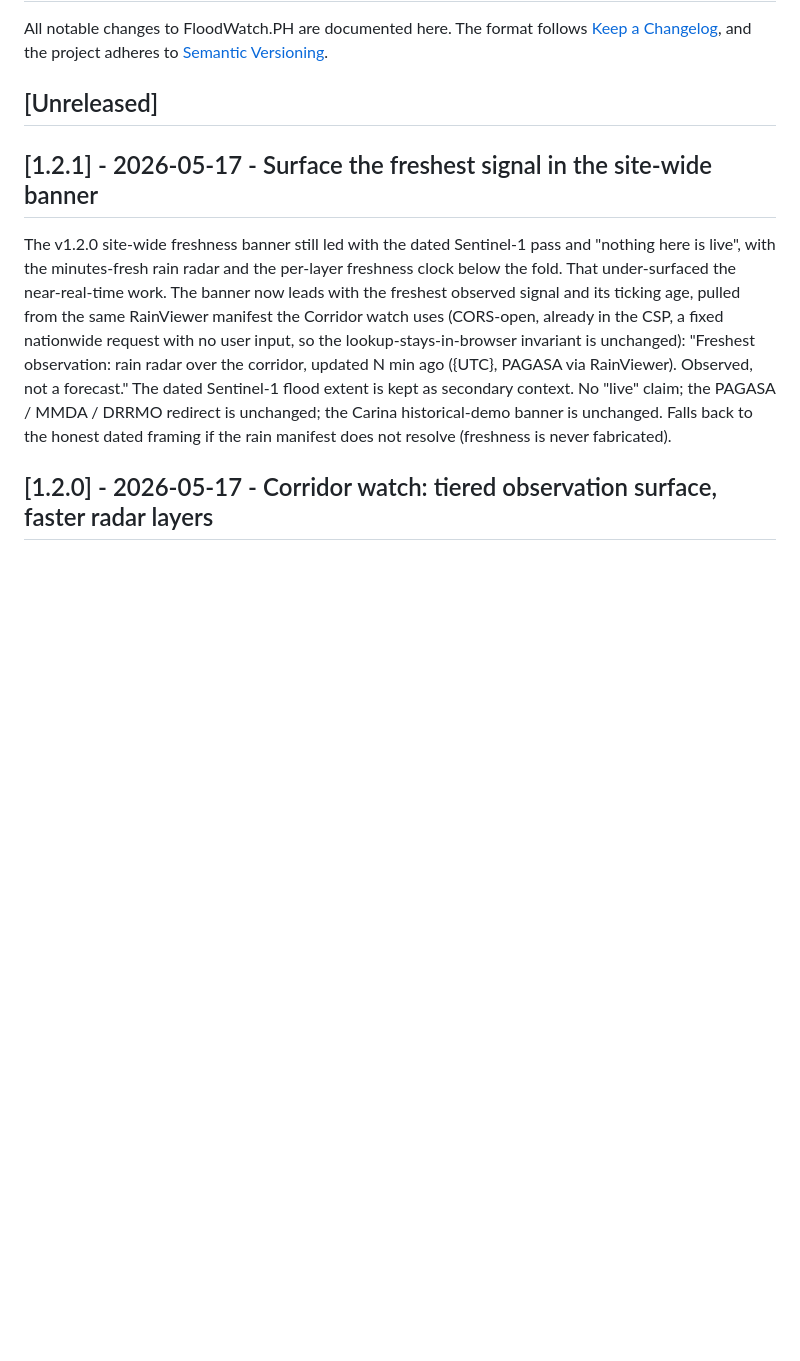
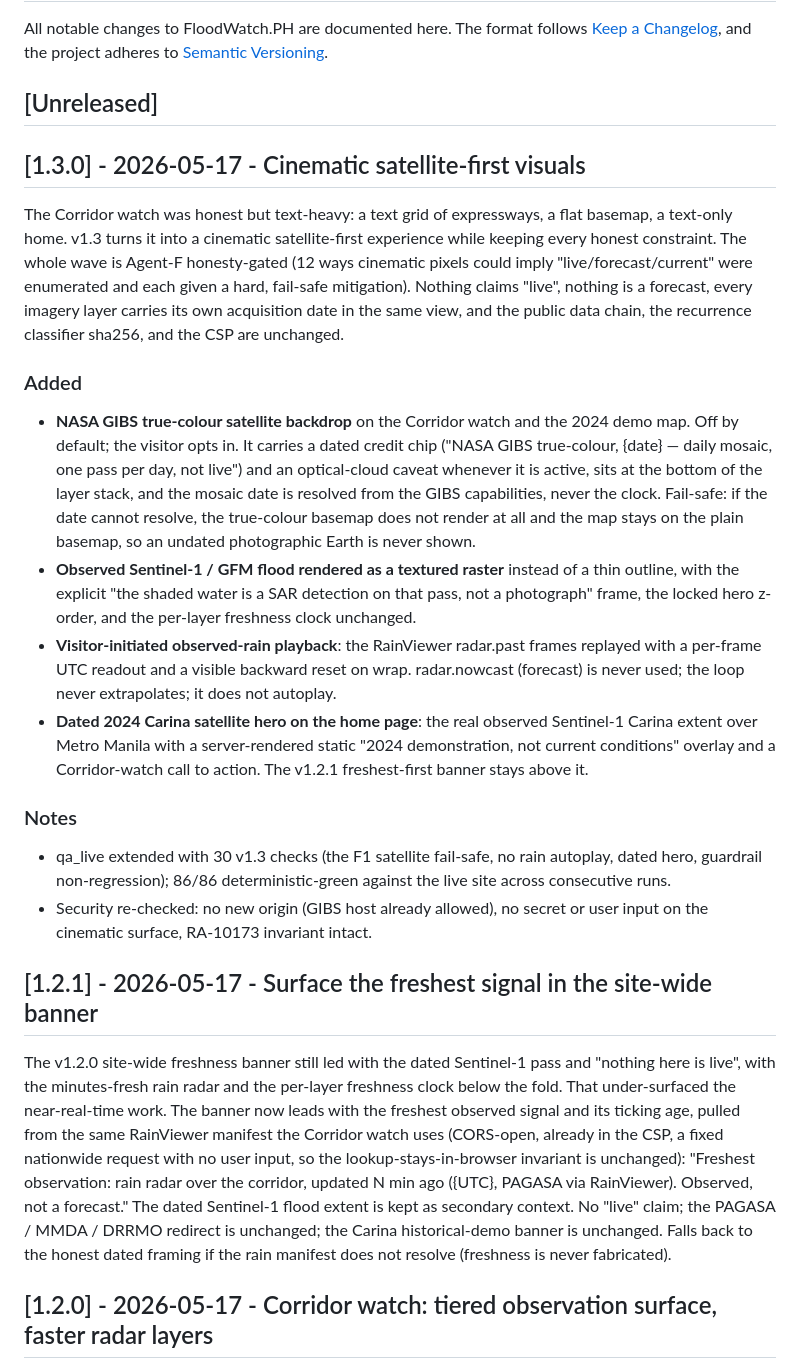
Before and after one commit to xmpuspus/floodwatch-ph, a Markdown page: CHANGELOG.md, the part around the change. GitHub-like rendering; blank space fills up the shorter version.

Commit message:
v1.3.0 finalize: qa_live case-normalize, CHANGELOG, hero re-record (#6)
- qa_live: the v1.3 F2 rain-label check now compares case-insensitively
  (the site CSS uppercases every button label; the verbatim spec string is
  in the DOM). Same rendered-text normalisation as the v1.2 Block-3 fix.
  86/86 deterministic-green against LIVE.
- record_hero: dropped the satellite-backdrop hero beat -- GIBS true-colour
  over Metro Manila on a given date is often dark/low-content, a poor hero
  subject. It stays an honest opt-in site feature; the SAR-raster and rain
  beats already carry the v1.3 cinematic look. Hero re-recorded.
- CHANGELOG: 1.3.0 entry.

```diff
--- a/CHANGELOG.md
+++ b/CHANGELOG.md
@@ -3,6 +3,48 @@
 All notable changes to FloodWatch.PH are documented here. The format follows [Keep a Changelog](https://keepachangelog.com/en/1.1.0/), and the project adheres to [Semantic Versioning](https://semver.org/spec/v2.0.0.html).
 
 ## [Unreleased]
+
+## [1.3.0] - 2026-05-17 - Cinematic satellite-first visuals
+
+The Corridor watch was honest but text-heavy: a text grid of expressways, a
+flat basemap, a text-only home. v1.3 turns it into a cinematic satellite-first
+experience while keeping every honest constraint. The whole wave is Agent-F
+honesty-gated (12 ways cinematic pixels could imply "live/forecast/current"
+were enumerated and each given a hard, fail-safe mitigation). Nothing claims
+"live", nothing is a forecast, every imagery layer carries its own
+acquisition date in the same view, and the public data chain, the recurrence
+classifier sha256, and the CSP are unchanged.
+
+### Added
+
+- **NASA GIBS true-colour satellite backdrop** on the Corridor watch and the
+  2024 demo map. Off by default; the visitor opts in. It carries a dated
+  credit chip ("NASA GIBS true-colour, {date} — daily mosaic, one pass per
+  day, not live") and an optical-cloud caveat whenever it is active, sits at
+  the bottom of the layer stack, and the mosaic date is resolved from the
+  GIBS capabilities, never the clock. Fail-safe: if the date cannot resolve,
+  the true-colour basemap does not render at all and the map stays on the
+  plain basemap, so an undated photographic Earth is never shown.
+- **Observed Sentinel-1 / GFM flood rendered as a textured raster** instead
+  of a thin outline, with the explicit "the shaded water is a SAR detection
+  on that pass, not a photograph" frame, the locked hero z-order, and the
+  per-layer freshness clock unchanged.
+- **Visitor-initiated observed-rain playback**: the RainViewer radar.past
+  frames replayed with a per-frame UTC readout and a visible backward reset
+  on wrap. radar.nowcast (forecast) is never used; the loop never
+  extrapolates; it does not autoplay.
+- **Dated 2024 Carina satellite hero on the home page**: the real observed
+  Sentinel-1 Carina extent over Metro Manila with a server-rendered static
+  "2024 demonstration, not current conditions" overlay and a Corridor-watch
+  call to action. The v1.2.1 freshest-first banner stays above it.
+
+### Notes
+
+- qa_live extended with 30 v1.3 checks (the F1 satellite fail-safe, no rain
+  autoplay, dated hero, guardrail non-regression); 86/86 deterministic-green
+  against the live site across consecutive runs.
+- Security re-checked: no new origin (GIBS host already allowed), no secret
+  or user input on the cinematic surface, RA-10173 invariant intact.
 
 ## [1.2.1] - 2026-05-17 - Surface the freshest signal in the site-wide banner
 
```
Also changed, not shown: docs/screenshots/hero.gif, 2 other files.
